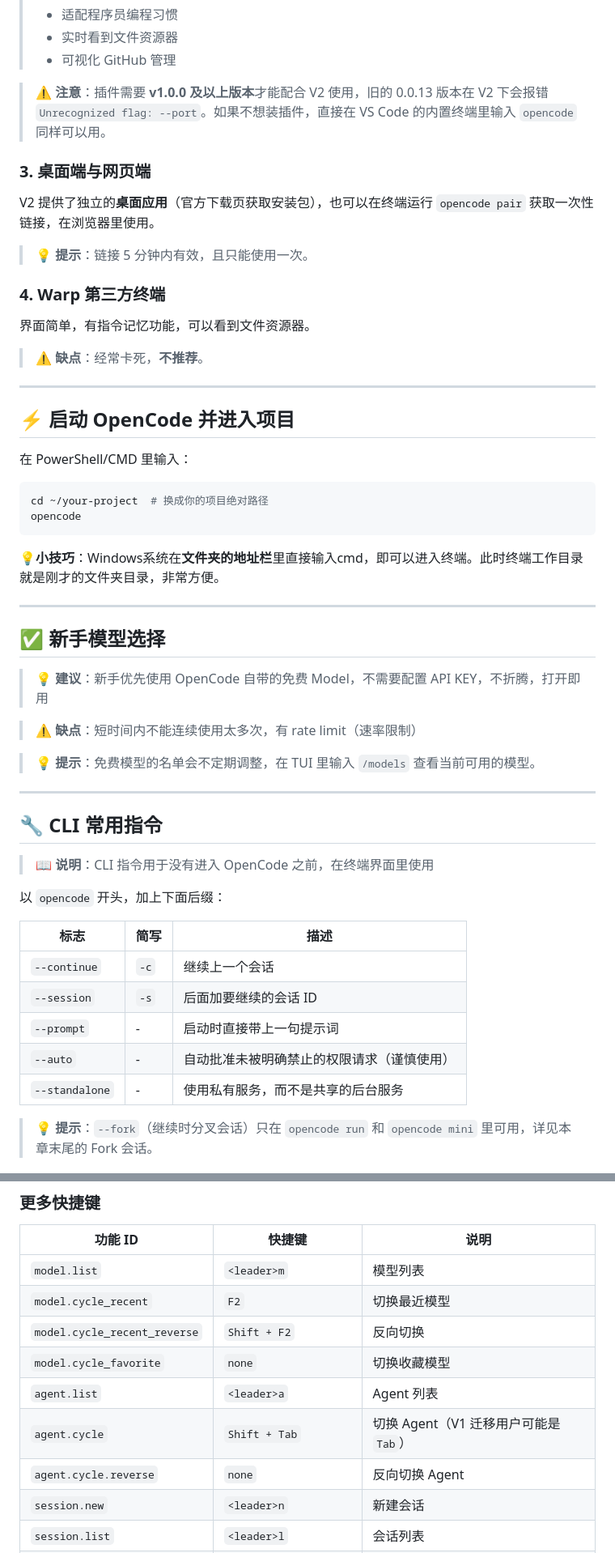
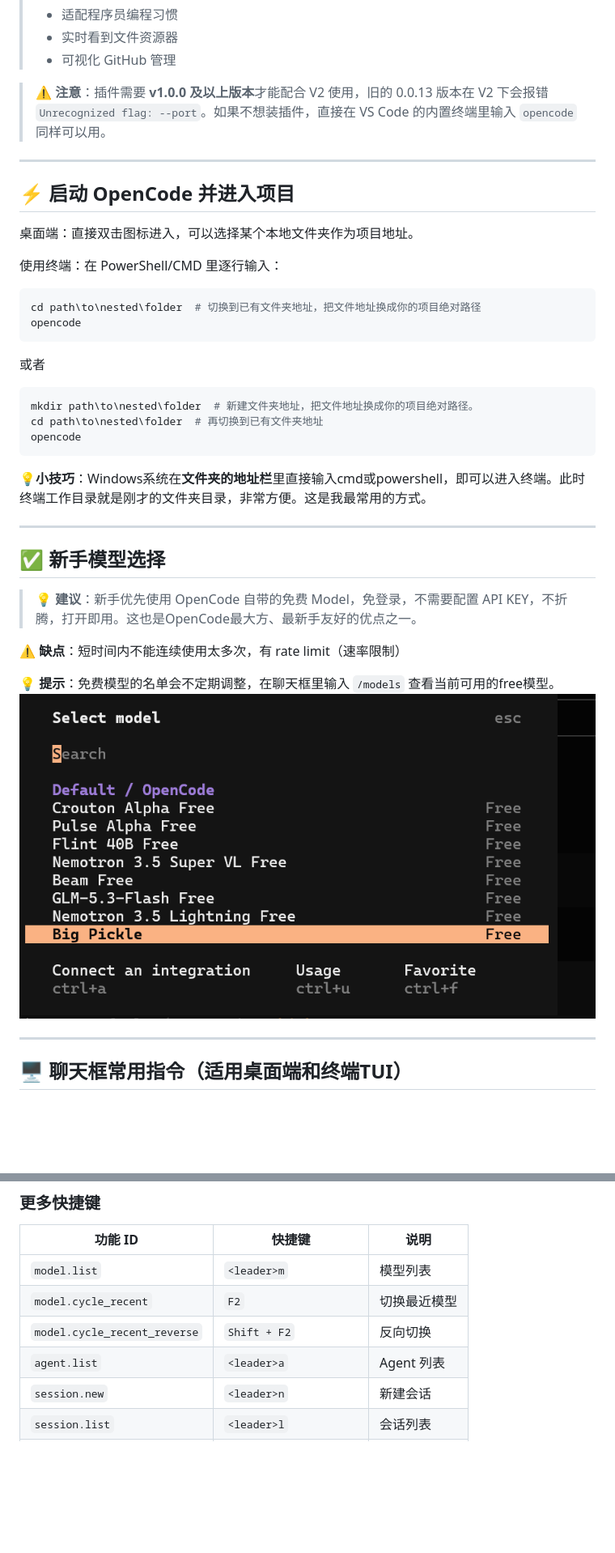
Before and after one commit to AutoBlaze/How-to-OpenCodeV2, a Markdown page: docs/01-meet-opencode.md, 2 parts joined by grey strips. Shown at 81% size. Drawn GitHub-style; pictures changed too: Assets/Pictures/C1-free_models.png (added); blank space fills up the shorter version.

````diff
--- a/docs/01-meet-opencode.md
+++ b/docs/01-meet-opencode.md
@@ -84,56 +106,39 @@ opencode -v
 
 > ⚠️ **注意**：插件需要 **v1.0.0 及以上版本**才能配合 V2 使用，旧的 0.0.13 版本在 V2 下会报错 `Unrecognized flag: --port`。如果不想装插件，直接在 VS Code 的内置终端里输入 `opencode` 同样可以用。
 
-### 3. 桌面端与网页端
-
-V2 提供了独立的**桌面应用**（官方下载页获取安装包），也可以在终端运行 `opencode pair` 获取一次性链接，在浏览器里使用。
-
-> 💡 **提示**：链接 5 分钟内有效，且只能使用一次。
-
-### 4. Warp 第三方终端
-
-界面简单，有指令记忆功能，可以看到文件资源器。
-
-> ⚠️ **缺点**：经常卡死，**不推荐**。
-
 ---
 
 ## ⚡ 启动 OpenCode 并进入项目 <a id="start-project"></a>
 
-在 PowerShell/CMD 里输入：
+桌面端：直接双击图标进入，可以选择某个本地文件夹作为项目地址。
 
-```bash
-cd ~/your-project  # 换成你的项目绝对路径
+使用终端：在 PowerShell/CMD 里逐行输入：
+
+```PowerShell
+cd path\to\nested\folder  # 切换到已有文件夹地址，把文件地址换成你的项目绝对路径
+opencode
+```
+或者
+```PowerShell
+mkdir path\to\nested\folder  # 新建文件夹地址，把文件地址换成你的项目绝对路径。
+cd path\to\nested\folder  # 再切换到已有文件夹地址
 opencode
 ```
 
-💡<font color="blue">**小技巧**</font>：Windows系统在**文件夹的地址栏**里直接输入cmd，即可以进入终端。此时终端工作目录就是刚才的文件夹目录，非常方便。
+💡<font color="blue">**小技巧**</font>：Windows系统在**文件夹的地址栏**里直接输入cmd或powershell，即可以进入终端。此时终端工作目录就是刚才的文件夹目录，非常方便。这是我最常用的方式。
 
 ---
 
 ## ✅ 新手模型选择 <a id="model-selection"></a>
 
-> 💡 **建议**：新手优先使用 OpenCode 自带的免费 Model，不需要配置 API KEY，不折腾，打开即用
+> 💡 **建议**：新手优先使用 OpenCode 自带的免费 Model，免登录，不需要配置 API KEY，不折腾，打开即用。这也是OpenCode最大方、最新手友好的优点之一。
 
-> ⚠️ **缺点**：短时间内不能连续使用太多次，有 rate limit（速率限制）
+⚠️ **缺点**：短时间内不能连续使用太多次，有 rate limit（速率限制）
 
-> 💡 **提示**：免费模型的名单会不定期调整，在 TUI 里输入 `/models` 查看当前可用的模型。
+💡 **提示**：免费模型的名单会不定期调整，在聊天框里输入 `/models` 查看当前可用的free模型。
+![免费模型列表](../Assets/Pictures/C1-free_models.png)
 
 ---
 
-## 🔧 CLI 常用指令 <a id="cli-commands"></a>
+## 🖥️ 聊天框常用指令（适用桌面端和终端TUI） <a id="tui-commands"></a>
 
-> 📖 **说明**：CLI 指令用于没有进入 OpenCode 之前，在终端界面里使用
-
-以 `opencode` 开头，加上下面后缀：
-
-| 标志 | 简写 | 描述 |
-|------|------|------|
-| `--continue` | `-c` | 继续上一个会话 |
-| `--session` | `-s` | 后面加要继续的会话 ID |
-| `--prompt` | - | 启动时直接带上一句提示词 |
-| `--auto` | - | 自动批准未被明确禁止的权限请求（谨慎使用） |
-| `--standalone` | - | 使用私有服务，而不是共享的后台服务 |
-
-> 💡 **提示**：`--fork`（继续时分叉会话）只在 `opencode run` 和 `opencode mini` 里可用，详见本章末尾的 Fork 会话。
-
@@ -264,10 +307,7 @@ opencode -v
 | `model.list` | `<leader>m` | 模型列表 |
 | `model.cycle_recent` | `F2` | 切换最近模型 |
 | `model.cycle_recent_reverse` | `Shift + F2` | 反向切换 |
-| `model.cycle_favorite` | `none` | 切换收藏模型 |
 | `agent.list` | `<leader>a` | Agent 列表 |
-| `agent.cycle` | `Shift + Tab` | 切换 Agent（V1 迁移用户可能是 `Tab`） |
-| `agent.cycle.reverse` | `none` | 反向切换 Agent |
 | `session.new` | `<leader>n` | 新建会话 |
 | `session.list` | `<leader>l` | 会话列表 |
 | `session.rename` | `Ctrl + R` | 重命名会话 |
````
Also changed, not shown: other parts of docs/01-meet-opencode.md (+147 -129 lines), Assets/Pictures/C1-desktop_screen.png (added).
